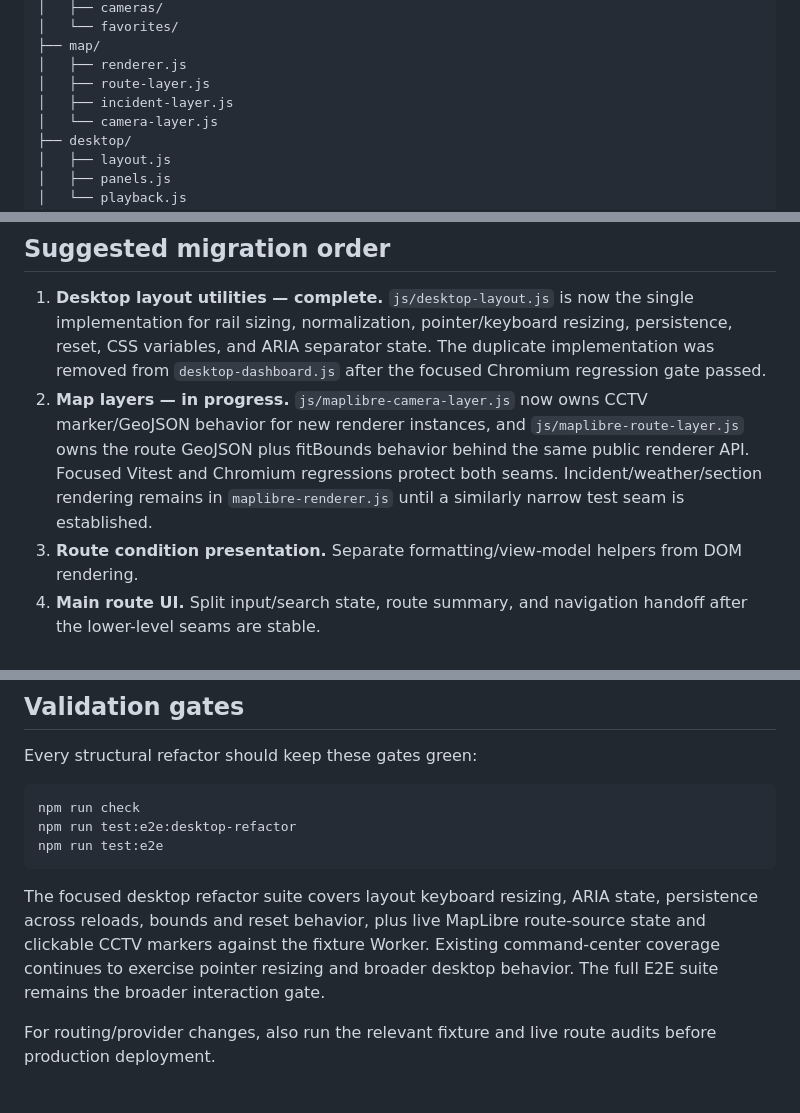
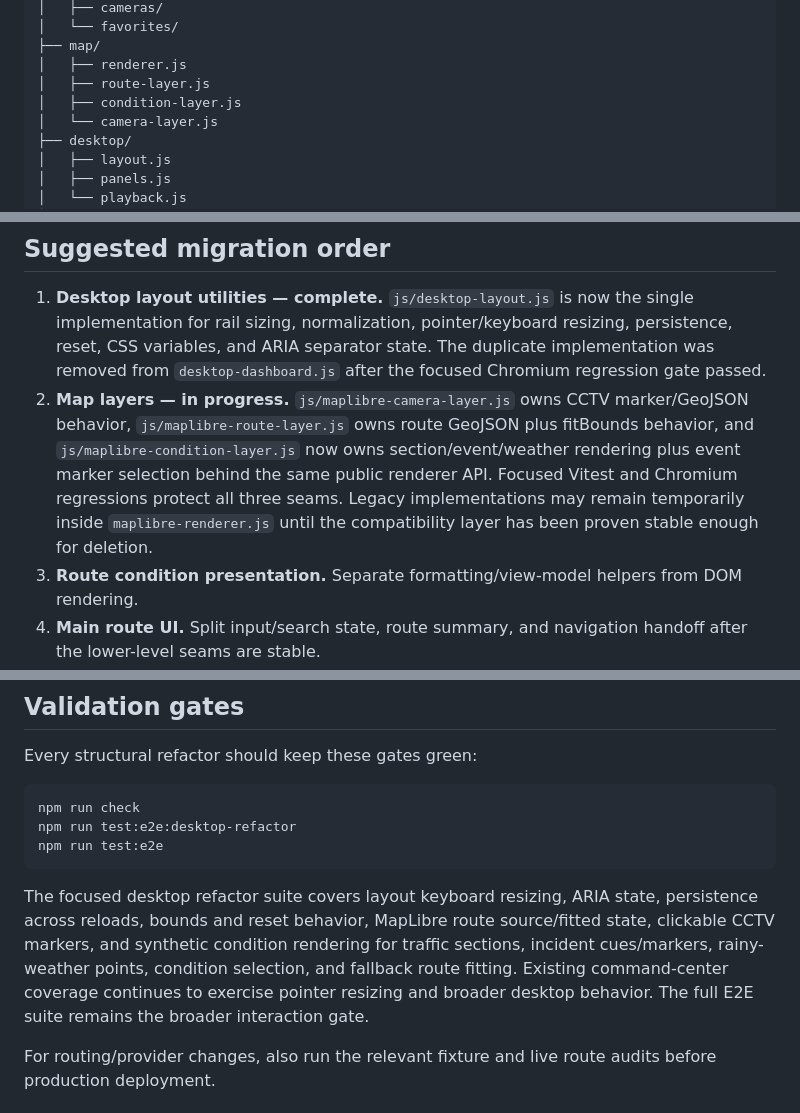
Before and after one commit to zheng851228/taiwan-dashboard, a Markdown page: docs/ARCHITECTURE.md, 3 parts joined by grey strips. Drawn GitHub-style.

Commit message:
docs: record MapLibre condition overlay seam

````diff
--- a/docs/ARCHITECTURE.md
+++ b/docs/ARCHITECTURE.md
@@ -80,7 +81,7 @@ js/
 ├── map/
 │   ├── renderer.js
 │   ├── route-layer.js
-│   ├── incident-layer.js
+│   ├── condition-layer.js
 │   └── camera-layer.js
 ├── desktop/
 │   ├── layout.js
@@ -117,7 +118,7 @@ Changes involving license rules, restricted roads, route geometry, shape indices
 ## Suggested migration order
 
 1. **Desktop layout utilities — complete.** `js/desktop-layout.js` is now the single implementation for rail sizing, normalization, pointer/keyboard resizing, persistence, reset, CSS variables, and ARIA separator state. The duplicate implementation was removed from `desktop-dashboard.js` after the focused Chromium regression gate passed.
-2. **Map layers — in progress.** `js/maplibre-camera-layer.js` now owns CCTV marker/GeoJSON behavior for new renderer instances, and `js/maplibre-route-layer.js` owns the route GeoJSON plus fitBounds behavior behind the same public renderer API. Focused Vitest and Chromium regressions protect both seams. Incident/weather/section rendering remains in `maplibre-renderer.js` until a similarly narrow test seam is established.
+2. **Map layers — in progress.** `js/maplibre-camera-layer.js` owns CCTV marker/GeoJSON behavior, `js/maplibre-route-layer.js` owns route GeoJSON plus fitBounds behavior, and `js/maplibre-condition-layer.js` now owns section/event/weather rendering plus event marker selection behind the same public renderer API. Focused Vitest and Chromium regressions protect all three seams. Legacy implementations may remain temporarily inside `maplibre-renderer.js` until the compatibility layer has been proven stable enough for deletion.
 3. **Route condition presentation.** Separate formatting/view-model helpers from DOM rendering.
 4. **Main route UI.** Split input/search state, route summary, and navigation handoff after the lower-level seams are stable.
 5. **Shared globals.** Only then reduce global state and tighten module dependencies.
@@ -132,7 +133,7 @@ npm run test:e2e:desktop-refactor
 npm run test:e2e
 ```
 
-The focused desktop refactor suite covers layout keyboard resizing, ARIA state, persistence across reloads, bounds and reset behavior, plus live MapLibre route-source state and clickable CCTV markers against the fixture Worker. Existing command-center coverage continues to exercise pointer resizing and broader desktop behavior. The full E2E suite remains the broader interaction gate.
+The focused desktop refactor suite covers layout keyboard resizing, ARIA state, persistence across reloads, bounds and reset behavior, MapLibre route source/fitted state, clickable CCTV markers, and synthetic condition rendering for traffic sections, incident cues/markers, rainy-weather points, condition selection, and fallback route fitting. Existing command-center coverage continues to exercise pointer resizing and broader desktop behavior. The full E2E suite remains the broader interaction gate.
 
 For routing/provider changes, also run the relevant fixture and live route audits before production deployment.
 
````
Also changed, not shown: other parts of docs/ARCHITECTURE.md (+1 -0 lines).
